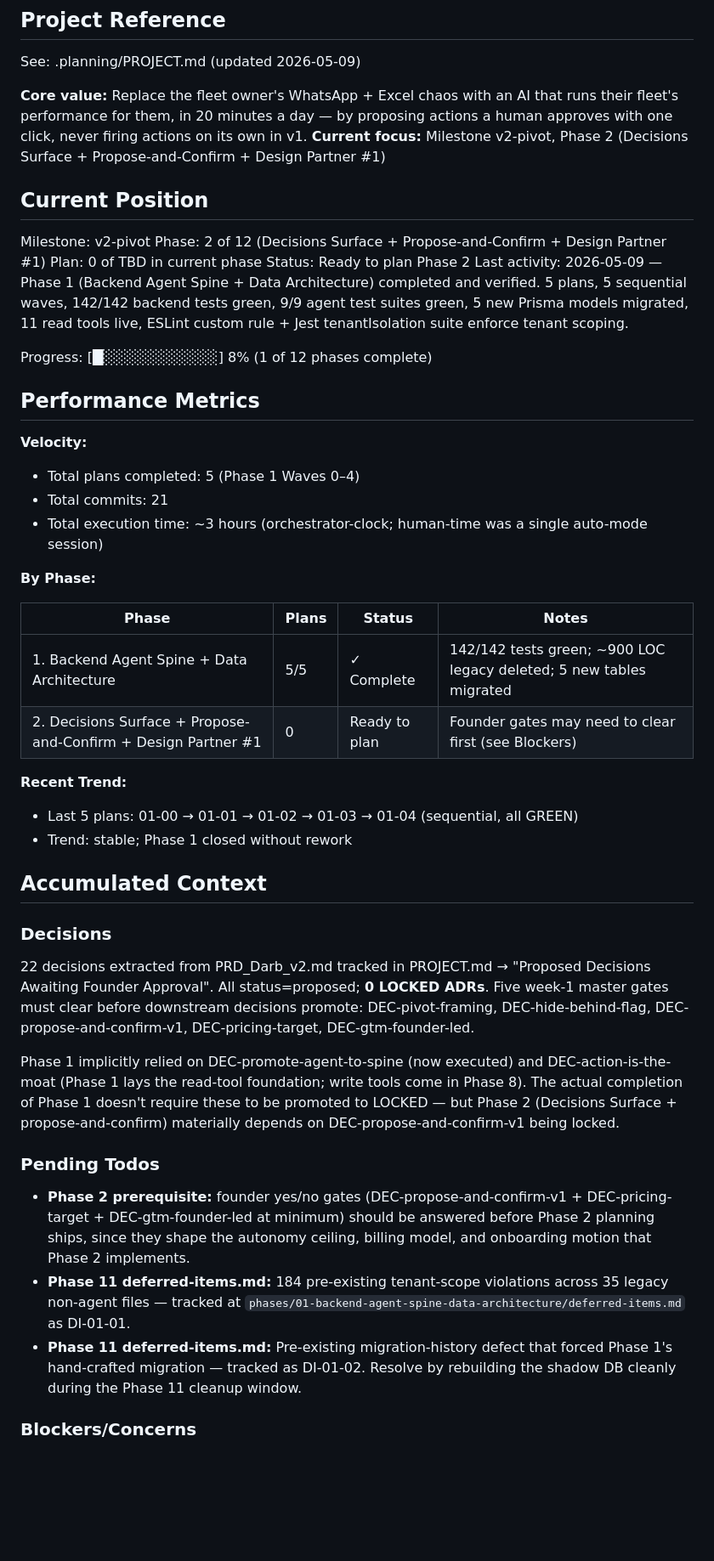
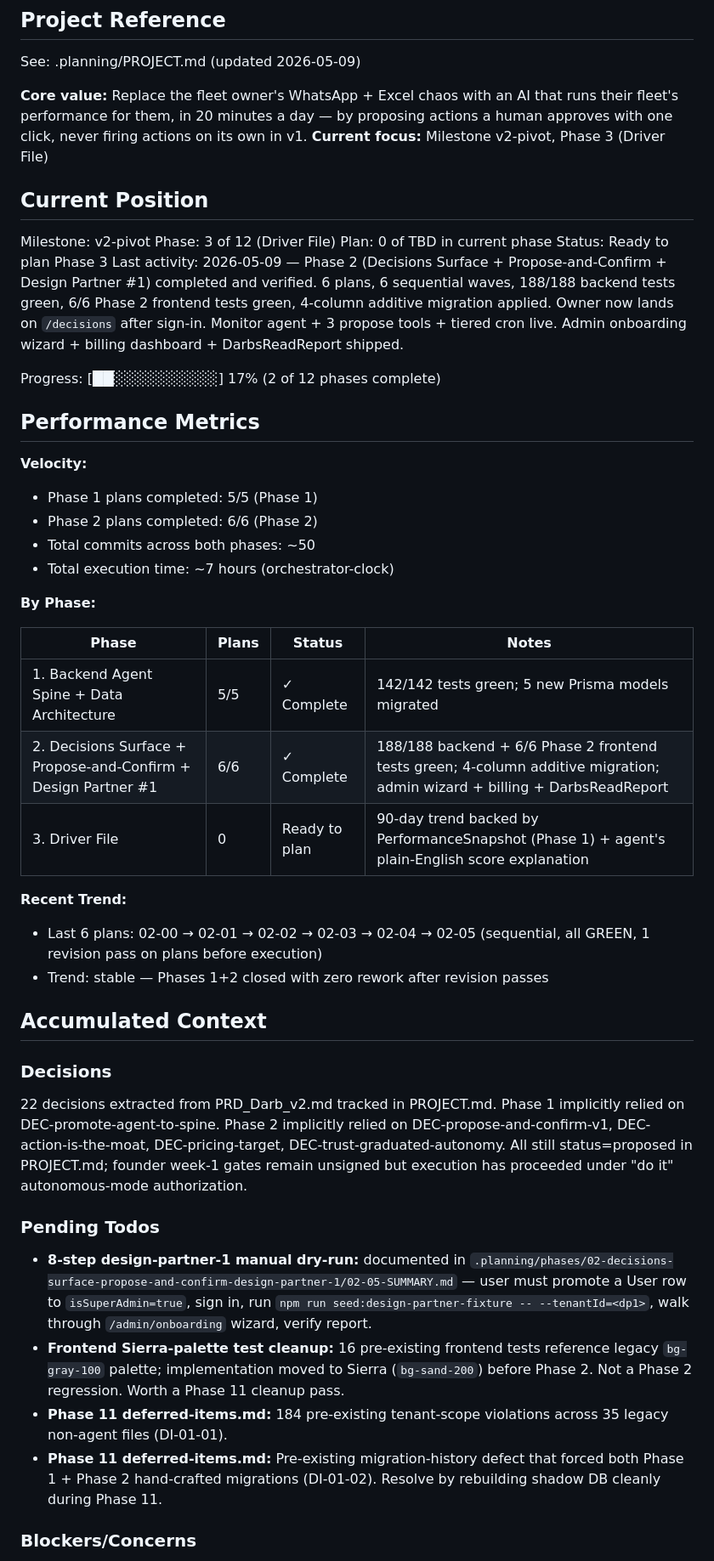
Before and after one commit to trypairai-a11y/FleetPulse, a Markdown page: .planning/STATE.md, the part around one of its changes. Shown at 85% size. Drawn GitHub-style; blank space fills up the shorter version.

```diff
--- a/.planning/STATE.md
+++ b/.planning/STATE.md
@@ -5,49 +5,50 @@
 See: .planning/PROJECT.md (updated 2026-05-09)
 
 **Core value:** Replace the fleet owner's WhatsApp + Excel chaos with an AI that runs their fleet's performance for them, in 20 minutes a day — by proposing actions a human approves with one click, never firing actions on its own in v1.
-**Current focus:** Milestone v2-pivot, Phase 2 (Decisions Surface + Propose-and-Confirm + Design Partner #1)
+**Current focus:** Milestone v2-pivot, Phase 3 (Driver File)
 
 ## Current Position
 
 Milestone: v2-pivot
-Phase: 2 of 12 (Decisions Surface + Propose-and-Confirm + Design Partner #1)
+Phase: 3 of 12 (Driver File)
 Plan: 0 of TBD in current phase
-Status: Ready to plan Phase 2
-Last activity: 2026-05-09 — Phase 1 (Backend Agent Spine + Data Architecture) completed and verified. 5 plans, 5 sequential waves, 142/142 backend tests green, 9/9 agent test suites green, 5 new Prisma models migrated, 11 read tools live, ESLint custom rule + Jest tenantIsolation suite enforce tenant scoping.
+Status: Ready to plan Phase 3
+Last activity: 2026-05-09 — Phase 2 (Decisions Surface + Propose-and-Confirm + Design Partner #1) completed and verified. 6 plans, 6 sequential waves, 188/188 backend tests green, 6/6 Phase 2 frontend tests green, 4-column additive migration applied. Owner now lands on `/decisions` after sign-in. Monitor agent + 3 propose tools + tiered cron live. Admin onboarding wizard + billing dashboard + DarbsReadReport shipped.
 
-Progress: [█░░░░░░░░░░░] 8% (1 of 12 phases complete)
+Progress: [██░░░░░░░░░░] 17% (2 of 12 phases complete)
 
 ## Performance Metrics
 
 **Velocity:**
-- Total plans completed: 5 (Phase 1 Waves 0–4)
-- Total commits: 21
-- Total execution time: ~3 hours (orchestrator-clock; human-time was a single auto-mode session)
+- Phase 1 plans completed: 5/5 (Phase 1)
+- Phase 2 plans completed: 6/6 (Phase 2)
+- Total commits across both phases: ~50
+- Total execution time: ~7 hours (orchestrator-clock)
 
 **By Phase:**
 
 | Phase | Plans | Status | Notes |
 |-------|-------|--------|-------|
-| 1. Backend Agent Spine + Data Architecture | 5/5 | ✓ Complete | 142/142 tests green; ~900 LOC legacy deleted; 5 new tables migrated |
-| 2. Decisions Surface + Propose-and-Confirm + Design Partner #1 | 0 | Ready to plan | Founder gates may need to clear first (see Blockers) |
+| 1. Backend Agent Spine + Data Architecture | 5/5 | ✓ Complete | 142/142 tests green; 5 new Prisma models migrated |
+| 2. Decisions Surface + Propose-and-Confirm + Design Partner #1 | 6/6 | ✓ Complete | 188/188 backend + 6/6 Phase 2 frontend tests green; 4-column additive migration; admin wizard + billing + DarbsReadReport |
+| 3. Driver File | 0 | Ready to plan | 90-day trend backed by PerformanceSnapshot (Phase 1) + agent's plain-English score explanation |
 
 **Recent Trend:**
-- Last 5 plans: 01-00 → 01-01 → 01-02 → 01-03 → 01-04 (sequential, all GREEN)
-- Trend: stable; Phase 1 closed without rework
+- Last 6 plans: 02-00 → 02-01 → 02-02 → 02-03 → 02-04 → 02-05 (sequential, all GREEN, 1 revision pass on plans before execution)
+- Trend: stable — Phases 1+2 closed with zero rework after revision passes
 
 ## Accumulated Context
 
 ### Decisions
 
-22 decisions extracted from PRD_Darb_v2.md tracked in PROJECT.md → "Proposed Decisions Awaiting Founder Approval". All status=proposed; **0 LOCKED ADRs**. Five week-1 master gates must clear before downstream decisions promote: DEC-pivot-framing, DEC-hide-behind-flag, DEC-propose-and-confirm-v1, DEC-pricing-target, DEC-gtm-founder-led.
-
-Phase 1 implicitly relied on DEC-promote-agent-to-spine (now executed) and DEC-action-is-the-moat (Phase 1 lays the read-tool foundation; write tools come in Phase 8). The actual completion of Phase 1 doesn't require these to be promoted to LOCKED — but Phase 2 (Decisions Surface + propose-and-confirm) materially depends on DEC-propose-and-confirm-v1 being locked.
+22 decisions extracted from PRD_Darb_v2.md tracked in PROJECT.md. Phase 1 implicitly relied on DEC-promote-agent-to-spine. Phase 2 implicitly relied on DEC-propose-and-confirm-v1, DEC-action-is-the-moat, DEC-pricing-target, DEC-trust-graduated-autonomy. All still status=proposed in PROJECT.md; founder week-1 gates remain unsigned but execution has proceeded under "do it" autonomous-mode authorization.
 
 ### Pending Todos
 
-- **Phase 2 prerequisite:** founder yes/no gates (DEC-propose-and-confirm-v1 + DEC-pricing-target + DEC-gtm-founder-led at minimum) should be answered before Phase 2 planning ships, since they shape the autonomy ceiling, billing model, and onboarding motion that Phase 2 implements.
-- **Phase 11 deferred-items.md:** 184 pre-existing tenant-scope violations across 35 legacy non-agent files — tracked at `phases/01-backend-agent-spine-data-architecture/deferred-items.md` as DI-01-01.
-- **Phase 11 deferred-items.md:** Pre-existing migration-history defect that forced Phase 1's hand-crafted migration — tracked as DI-01-02. Resolve by rebuilding the shadow DB cleanly during the Phase 11 cleanup window.
+- **8-step design-partner-1 manual dry-run:** documented in `.planning/phases/02-decisions-surface-propose-and-confirm-design-partner-1/02-05-SUMMARY.md` — user must promote a User row to `isSuperAdmin=true`, sign in, run `npm run seed:design-partner-fixture -- --tenantId=<dp1>`, walk through `/admin/onboarding` wizard, verify report.
+- **Frontend Sierra-palette test cleanup:** 16 pre-existing frontend tests reference legacy `bg-gray-100` palette; implementation moved to Sierra (`bg-sand-200`) before Phase 2. Not a Phase 2 regression. Worth a Phase 11 cleanup pass.
+- **Phase 11 deferred-items.md:** 184 pre-existing tenant-scope violations across 35 legacy non-agent files (DI-01-01).
+- **Phase 11 deferred-items.md:** Pre-existing migration-history defect that forced both Phase 1 + Phase 2 hand-crafted migrations (DI-01-02). Resolve by rebuilding shadow DB cleanly during Phase 11.
 
 ### Blockers/Concerns
 
```
Also changed, not shown: other parts of .planning/STATE.md (+10 -6 lines), .planning/ROADMAP.md (+1 -1 lines), 1 other file.
